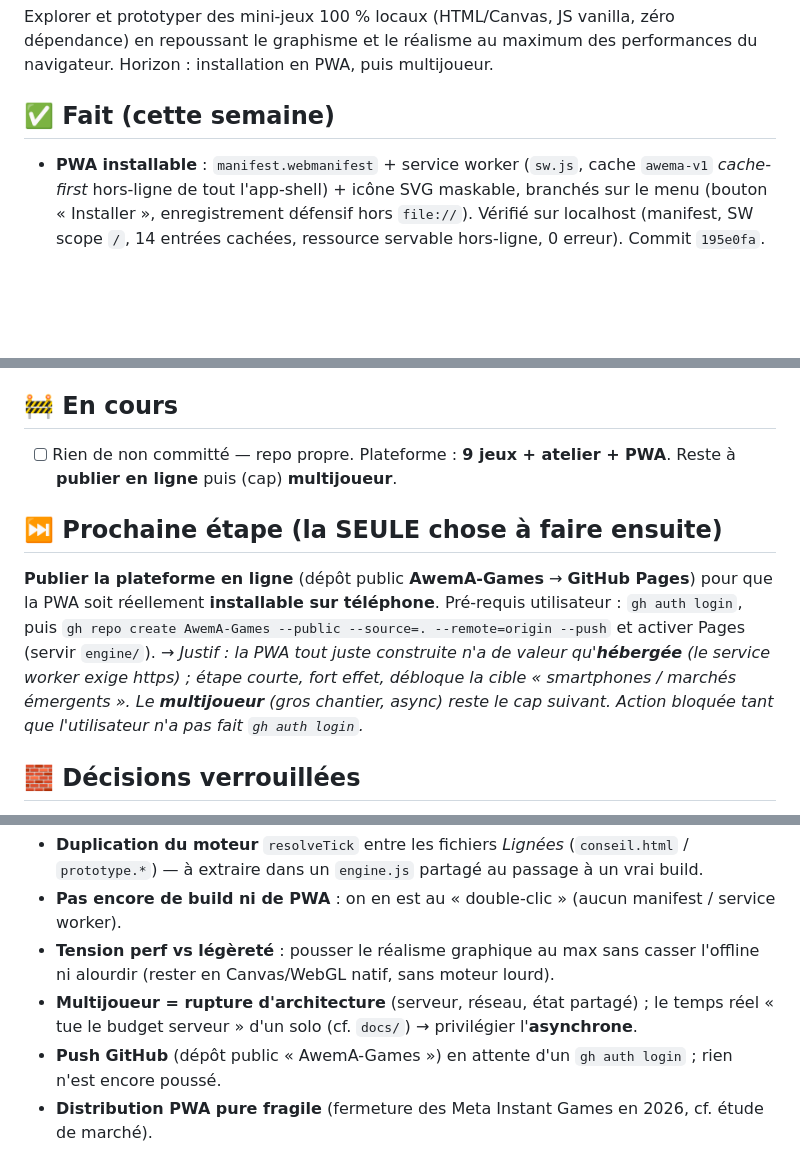
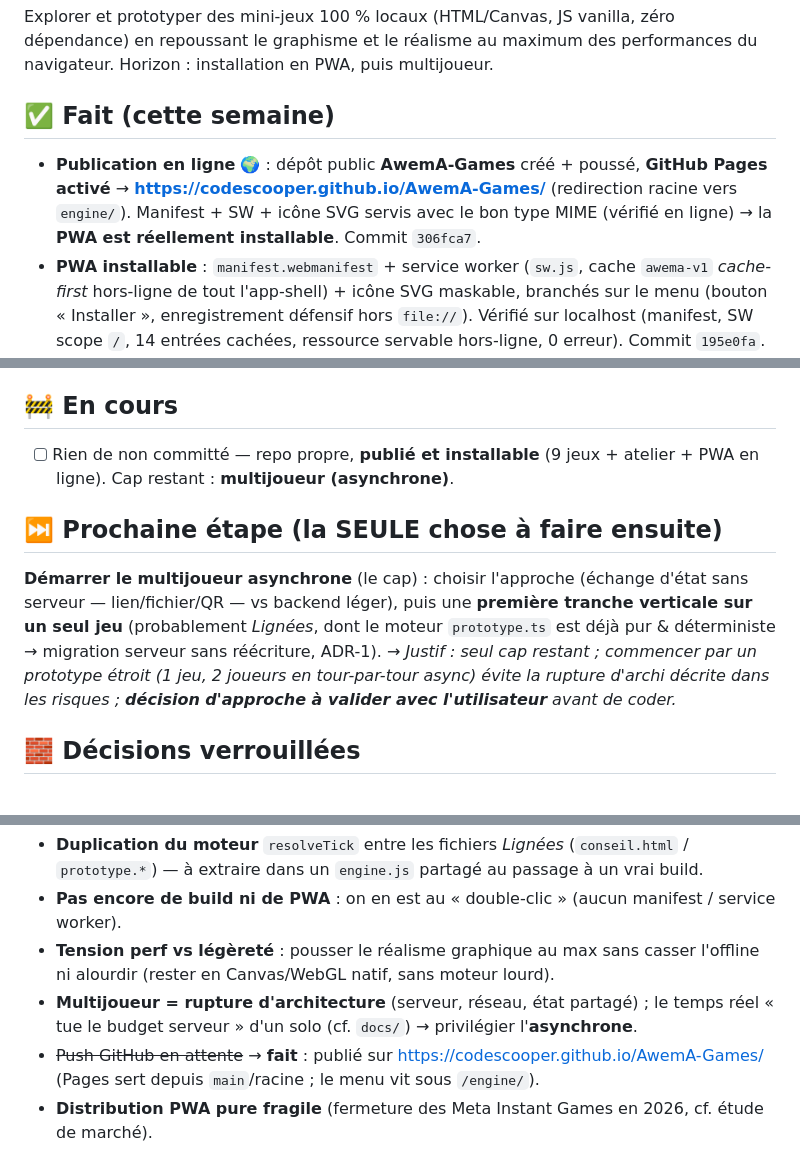
Before and after one commit to codescooper/AwemA-Games, a Markdown page: STATUS.md, 3 parts joined by grey strips. Drawn GitHub-style; blank space fills up the shorter version.

Commit message:
chore(status): plateforme publiee (GitHub Pages), prochaine action = multijoueur async

```diff
--- a/STATUS.md
+++ b/STATUS.md
@@ -5,6 +5,7 @@
 Explorer et prototyper des mini-jeux 100 % locaux (HTML/Canvas, JS vanilla, zéro dépendance) en repoussant le graphisme et le réalisme au maximum des performances du navigateur. Horizon : installation en PWA, puis multijoueur.
 
 ## ✅ Fait (cette semaine)
+- **Publication en ligne** 🌍 : dépôt public **AwemA-Games** créé + poussé, **GitHub Pages activé** → **https://codescooper.github.io/AwemA-Games/** (redirection racine vers `engine/`). Manifest + SW + icône SVG servis avec le bon type MIME (vérifié en ligne) → la **PWA est réellement installable**. Commit `306fca7`.
 - **PWA installable** : `manifest.webmanifest` + service worker (`sw.js`, cache `awema-v1` *cache-first* hors-ligne de tout l'app-shell) + icône SVG maskable, branchés sur le menu (bouton « Installer », enregistrement défensif hors `file://`). Vérifié sur localhost (manifest, SW scope `/`, 14 entrées cachées, ressource servable hors-ligne, 0 erreur). Commit `195e0fa`.
 - **Nouveau jeu D — « Tam-Tam »** : combat rythmique (3 danses 92→132 BPM, jugements ±75/160 ms, combos ×4, transe). Synchro audio par construction (une seule horloge WebAudio pour sons + esprits), percussions 100 % procédurales. Vérifié E2E (victoire/défaite, jugements exacts, 0 erreur). **File A-B-C-D terminée.** Commit `ac1b6f4`.
 - **Nouveau jeu C — « Awalé Royal »** : roguelike de combos façon Balatro (48 graines en 4 familles Or/Sel/Cola/Mil, 9 combos culturels, 10 gri-gris, proverbes, 12 enchères, 5 malus de chef). Équilibrage validé par simulation (IA gloutonne : 2 victoires / 8, morts enchères 9–12). Commit `5340583`.
@@ -18,11 +19,11 @@ Explorer et prototyper des mini-jeux 100 % locaux (HTML/Canvas, JS vanilla, zér
 - **Menu** (`engine/index.html`) et **README** à jour : 5 entrées (Atelier, Lignées, Sables, Échecs, Voraces).
 
 ## 🚧 En cours
-- [ ] Rien de non committé — repo propre. Plateforme : **9 jeux + atelier + PWA**. Reste à **publier en ligne** puis (cap) **multijoueur**.
+- [ ] Rien de non committé — repo propre, **publié et installable** (9 jeux + atelier + PWA en ligne). Cap restant : **multijoueur (asynchrone)**.
 
 ## ⏭️ Prochaine étape (la SEULE chose à faire ensuite)
-**Publier la plateforme en ligne** (dépôt public **AwemA-Games** → **GitHub Pages**) pour que la PWA soit réellement **installable sur téléphone**. Pré-requis utilisateur : `gh auth login`, puis `gh repo create AwemA-Games --public --source=. --remote=origin --push` et activer Pages (servir `engine/`).
-→ *Justif : la PWA tout juste construite n'a de valeur qu'**hébergée** (le service worker exige https) ; étape courte, fort effet, débloque la cible « smartphones / marchés émergents ». Le **multijoueur** (gros chantier, async) reste le cap suivant. Action bloquée tant que l'utilisateur n'a pas fait `gh auth login`.*
+**Démarrer le multijoueur asynchrone** (le cap) : choisir l'approche (échange d'état sans serveur — lien/fichier/QR — vs backend léger), puis une **première tranche verticale sur un seul jeu** (probablement *Lignées*, dont le moteur `prototype.ts` est déjà pur & déterministe → migration serveur sans réécriture, ADR-1).
+→ *Justif : seul cap restant ; commencer par un prototype étroit (1 jeu, 2 joueurs en tour-par-tour async) évite la rupture d'archi décrite dans les risques ; **décision d'approche à valider avec l'utilisateur** avant de coder.*
 
 ## 🧱 Décisions verrouillées
 - **100 % local / offline-first** : chaque jeu = 1 fichier HTML autonome, JS vanilla, **zéro dépendance runtime**, lançable au double-clic.
@@ -37,5 +38,5 @@ Explorer et prototyper des mini-jeux 100 % locaux (HTML/Canvas, JS vanilla, zér
 - **Pas encore de build ni de PWA** : on en est au « double-clic » (aucun manifest / service worker).
 - **Tension perf vs légèreté** : pousser le réalisme graphique au max sans casser l'offline ni alourdir (rester en Canvas/WebGL natif, sans moteur lourd).
 - **Multijoueur = rupture d'architecture** (serveur, réseau, état partagé) ; le temps réel « tue le budget serveur » d'un solo (cf. `docs/`) → privilégier l'**asynchrone**.
-- **Push GitHub** (dépôt public « AwemA-Games ») en attente d'un `gh auth login` ; rien n'est encore poussé.
+- ~~Push GitHub en attente~~ → **fait** : publié sur https://codescooper.github.io/AwemA-Games/ (Pages sert depuis `main`/racine ; le menu vit sous `/engine/`).
 - **Distribution PWA pure fragile** (fermeture des Meta Instant Games en 2026, cf. étude de marché).
```
